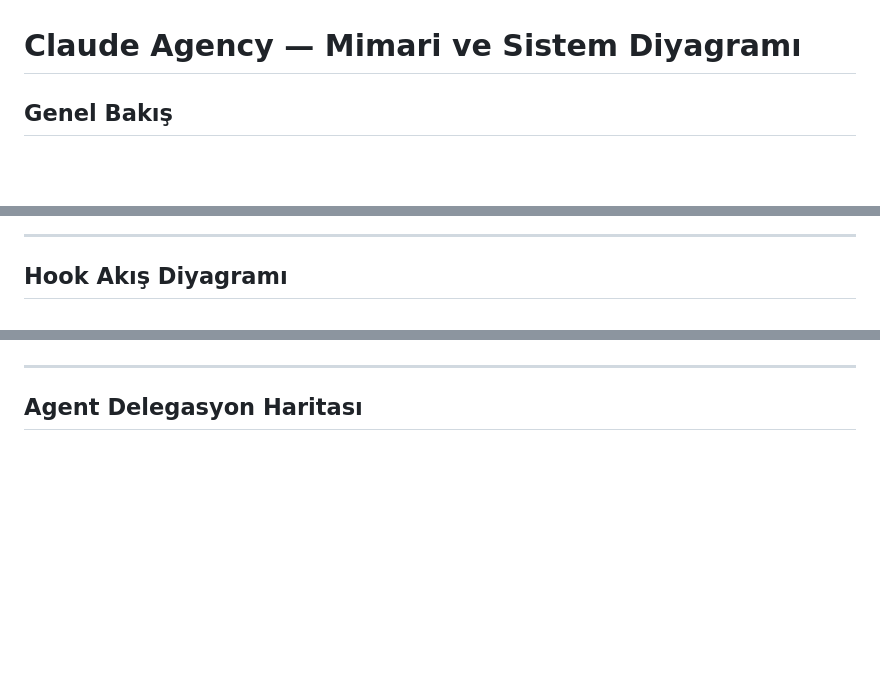
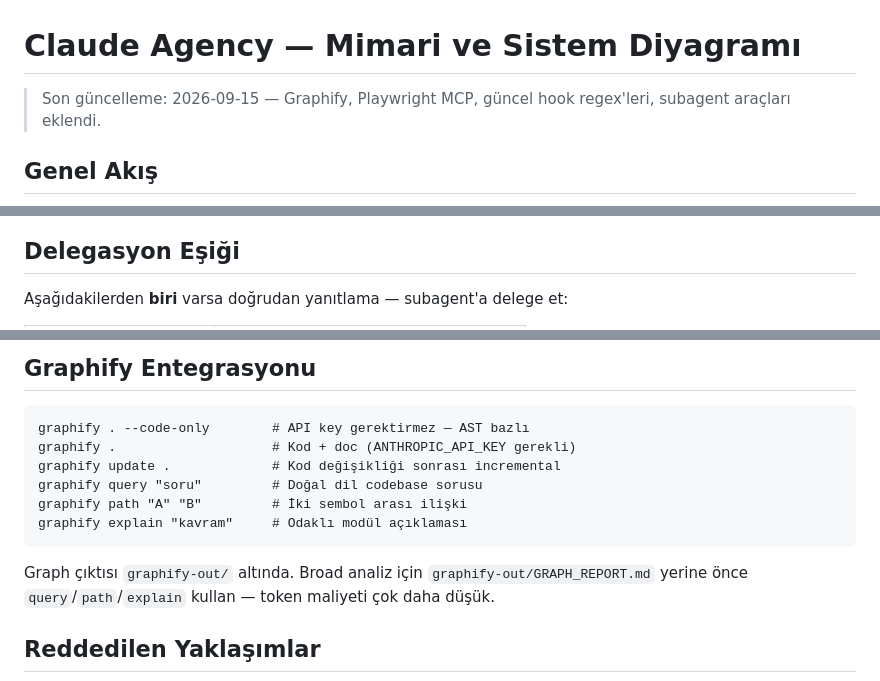
Before and after one commit to GktuOktay/claude-agency, a Markdown page: docs/architecture.md, 3 parts joined by grey strips. Drawn GitHub-style; blank space fills up the shorter version.

Commit message:
docs: architecture.md güncel — graphify, playwright, hook regex, subagent araçları
Co-Authored-By: Claude Sonnet 4.6 <noreply@anthropic.com>

````diff
--- a/docs/architecture.md
+++ b/docs/architecture.md
@@ -1,6 +1,8 @@
 # Claude Agency — Mimari ve Sistem Diyagramı
 
-## Genel Bakış
+> Son güncelleme: 2026-09-15 — Graphify, Playwright MCP, güncel hook regex'leri, subagent araçları eklendi.
+
+## Genel Akış
 
 ```mermaid
 graph TB
@@ -73,6 +63,6 @@ graph TB
 ```
 
----
+## Delegasyon Eşiği
 
-## Hook Akış Diyagramı
+Aşağıdakilerden **biri** varsa doğrudan yanıtlama — subagent'a delege et:
 
@@ -101,6 +91,15 @@ sequenceDiagram
+## Graphify Entegrasyonu
+
+```
+graphify . --code-only        # API key gerektirmez — AST bazlı
+graphify .                    # Kod + doc (ANTHROPIC_API_KEY gerekli)
+graphify update .             # Kod değişikliği sonrası incremental
+graphify query "soru"         # Doğal dil codebase sorusu
+graphify path "A" "B"         # İki sembol arası ilişki
+graphify explain "kavram"     # Odaklı modül açıklaması
 ```
 
----
+Graph çıktısı `graphify-out/` altında. Broad analiz için `graphify-out/GRAPH_REPORT.md` yerine önce `query`/`path`/`explain` kullan — token maliyeti çok daha düşük.
 
-## Agent Delegasyon Haritası
+## Reddedilen Yaklaşımlar
 
````
Also changed, not shown: other parts of docs/architecture.md (+66 -119 lines).
